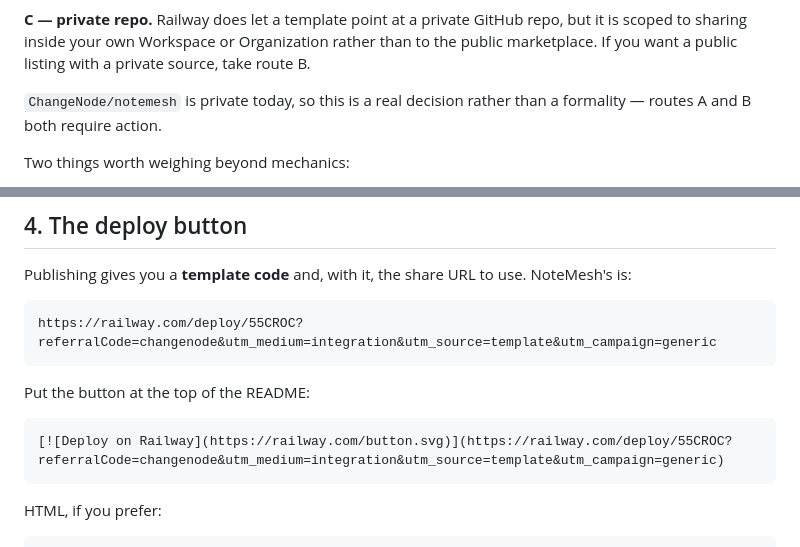
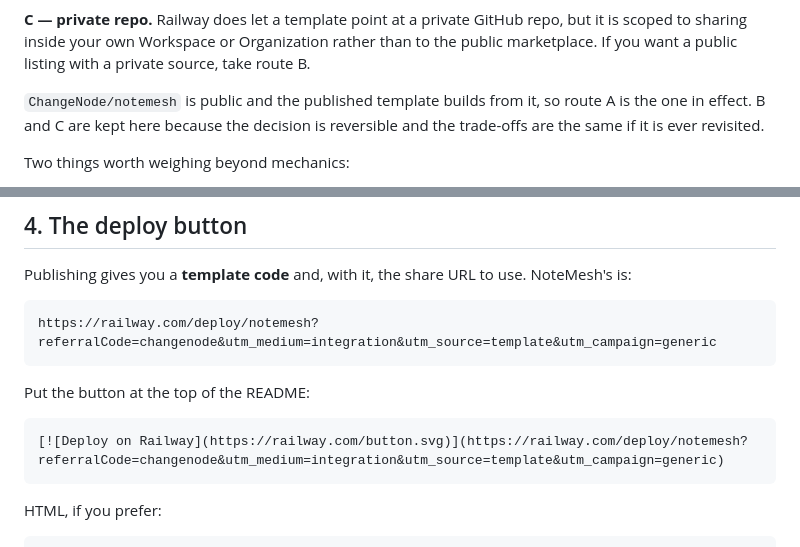
Before and after one commit to ChangeNode/notemesh, a Markdown page: TEMPLATE.md, 2 parts joined by grey strips. GitHub-like rendering.

````diff
--- a/TEMPLATE.md
+++ b/TEMPLATE.md
@@ -45,8 +45,9 @@ repo, but it is scoped to sharing inside your own Workspace or Organization
 rather than to the public marketplace. If you want a public listing with a
 private source, take route B.
 
-`ChangeNode/notemesh` is private today, so this is a real decision rather than a
-formality — routes A and B both require action.
+`ChangeNode/notemesh` is public and the published template builds from it, so
+route A is the one in effect. B and C are kept here because the decision is
+reversible and the trade-offs are the same if it is ever revisited.
 
 Two things worth weighing beyond mechanics:
 
@@ -177,13 +178,13 @@ Publishing gives you a **template code** and, with it, the share URL to use.
 NoteMesh's is:
 
 ```
-https://railway.com/deploy/55CROC?referralCode=changenode&utm_medium=integration&utm_source=template&utm_campaign=generic
+https://railway.com/deploy/notemesh?referralCode=changenode&utm_medium=integration&utm_source=template&utm_campaign=generic
 ```
 
 Put the button at the top of the README:
 
 ```md
-[![Deploy on Railway](https://railway.com/button.svg)](https://railway.com/deploy/55CROC?referralCode=changenode&utm_medium=integration&utm_source=template&utm_campaign=generic)
+[![Deploy on Railway](https://railway.com/button.svg)](https://railway.com/deploy/notemesh?referralCode=changenode&utm_medium=integration&utm_source=template&utm_campaign=generic)
 ```
 
 HTML, if you prefer:
````
Also changed, not shown: other parts of TEMPLATE.md (+1 -1 lines), README.md (+3 -3 lines).
